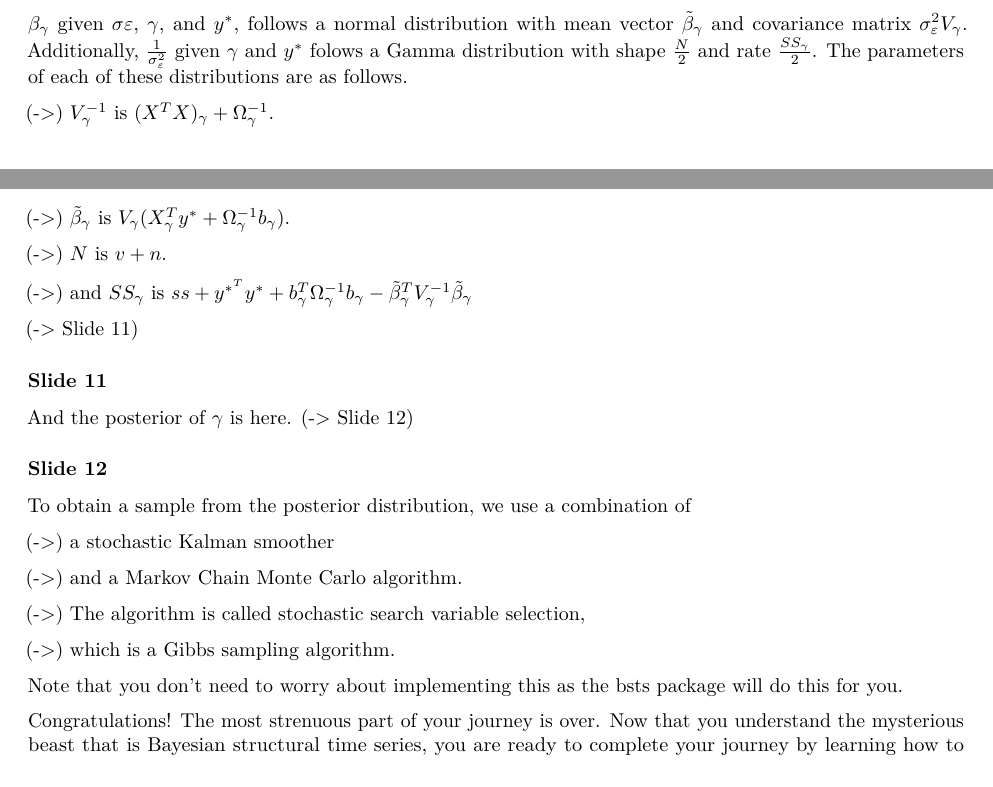
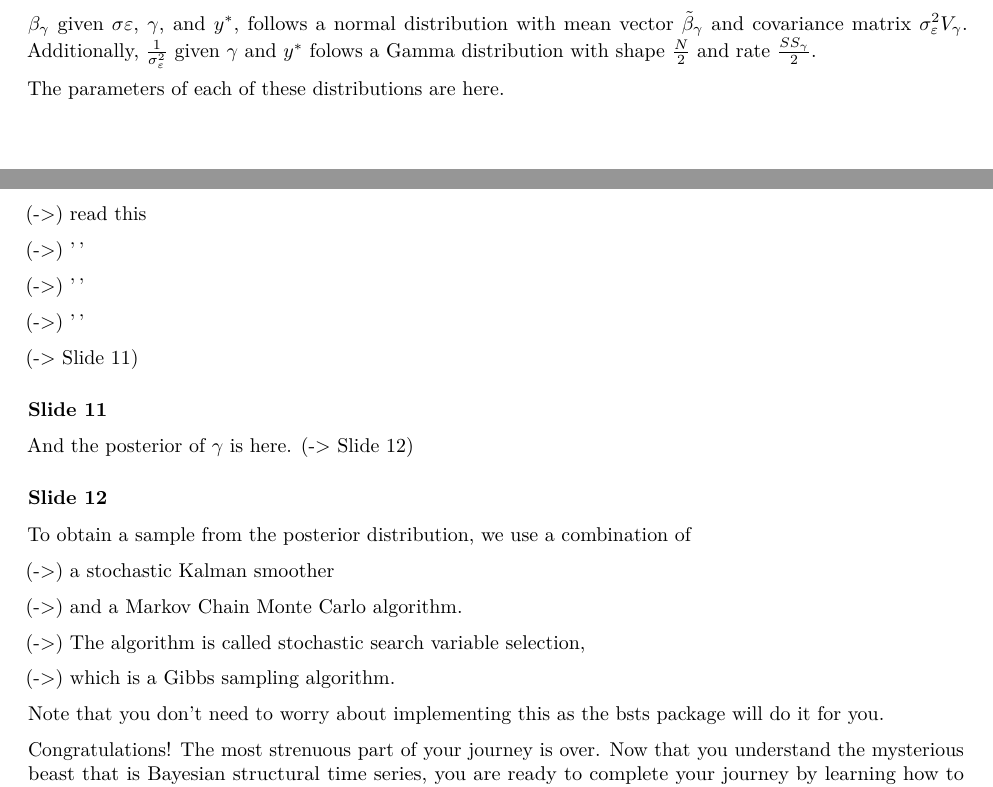
Before and after one commit to asbates/bayes-time-series, an R Markdown document (Presentations/Structural-Bayes/struct_ts_bayes_script.Rmd): two parts of pages 2 and 3 of 3, joined at a grey line, cut so that both start at the same text. Rendered offline with R 4.5, knitr and Pandoc, then LaTeX, with nearby package versions.

Commit message:
minor tweak

```diff
--- a/Presentations/Structural-Bayes/struct_ts_bayes_script.Rmd
+++ b/Presentations/Structural-Bayes/struct_ts_bayes_script.Rmd
@@ -91,13 +91,15 @@ Again, we need a little notation to set things up. Let $Z_t^*$ denote the observ
 
-$\beta_{\gamma}$ given $\sigma{\varepsilon}$, $\gamma$, and $y^*$, follows a normal distribution with mean vector $\tilde{\beta}_{\gamma}$ and covariance matrix $\sigma_{\varepsilon}^2V_{\gamma}$. Additionally, $\frac{1}{\sigma_{\varepsilon}^2}$ given $\gamma$ and $y^*$ folows a Gamma distribution with shape $\frac{N}{2}$ and rate $\frac{SS_{\gamma}}{2}$. The parameters of each of these distributions are as follows.
+$\beta_{\gamma}$ given $\sigma{\varepsilon}$, $\gamma$, and $y^*$, follows a normal distribution with mean vector $\tilde{\beta}_{\gamma}$ and covariance matrix $\sigma_{\varepsilon}^2V_{\gamma}$. Additionally, $\frac{1}{\sigma_{\varepsilon}^2}$ given $\gamma$ and $y^*$ folows a Gamma distribution with shape $\frac{N}{2}$ and rate $\frac{SS_{\gamma}}{2}$.
 
-(->) $V_{\gamma}^{-1}$ is $(X^TX)_{\gamma} + \Omega_{\gamma}^{-1}$.
+The parameters of each of these distributions are here.
 
-(->) $\tilde{\beta}_{\gamma}$ is $V_{\gamma}(X_{\gamma}^Ty^* + \Omega_{\gamma}^{-1} b_{\gamma})$.
+(->) read this
 
-(->) $N$ is $v + n$.
+(->) ''
 
-(->) and $SS_{\gamma}$ is $ss + y^{*^T} y^* + b_{\gamma}^T\Omega_{\gamma}^{-1}b_{\gamma} - \tilde{\beta}_{\gamma}^TV_{\gamma}^{-1}\tilde{\beta}_{\gamma}$
+(->) ''
+
+(->) ''
 
 (-> Slide 11)
 
@@ -118,7 +120,7 @@ To obtain a sample from the posterior distribution, we use a combination of
 (->) which is a Gibbs sampling algorithm.
 
 
-Note that you don't need to worry about implementing this as the bsts package will do this for you.
+Note that you don't need to worry about implementing this as the bsts package will do it for you.
 
 
 Congratulations! The most strenuous part of your journey is over. Now that you understand the mysterious beast that is Bayesian structural time series, you are ready to complete your journey by learning how to implement what you have learned so far.
```
Also changed, not shown: Presentations/Structural-Bayes/struct_ts_bayes_script.pdf, Presentations/Structural-Bayes/struct_ts_bayes_script.Rmd (2 more changed lines).
